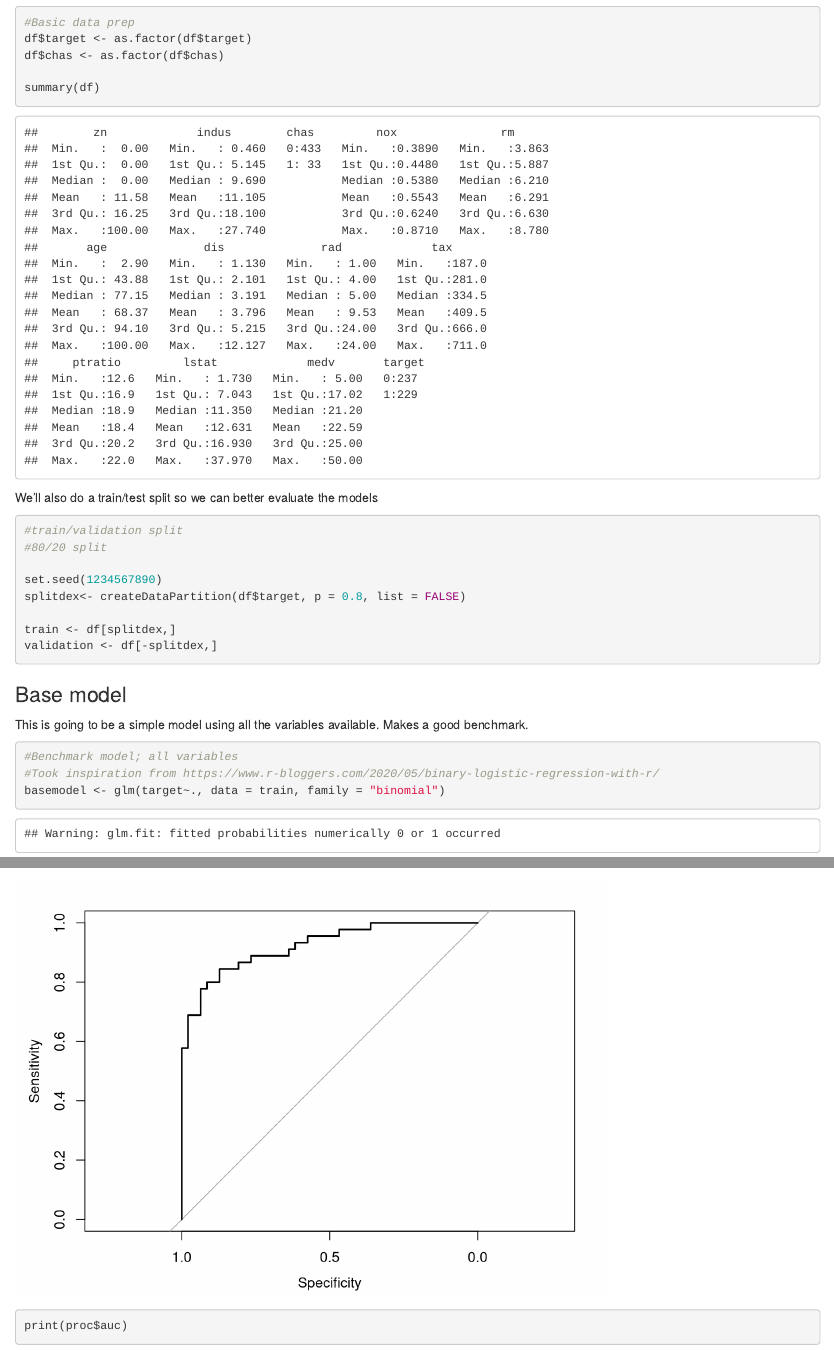
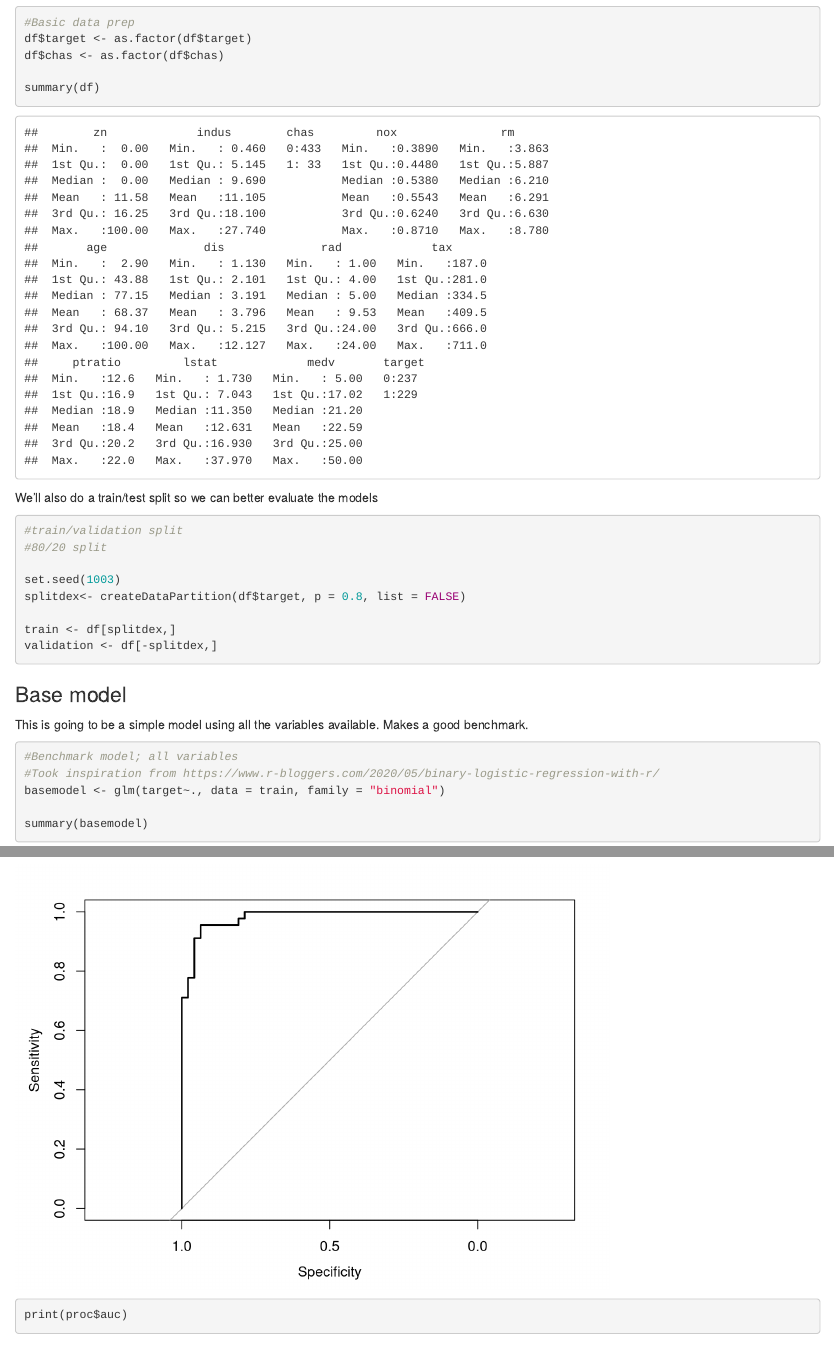
Before and after one commit to davidblumenstiel/CUNY-MSDS-DATA-621, an R Markdown document (Assignment_3/Assignment_3.Rmd): the page in a window 1100 px wide, from 1220 px down, and a second part further down, joined at a grey line. Rendered offline with R 4.5, knitr and Pandoc, with nearby package versions.

Commit message:
Update Assignment_3.Rmd

```diff
--- a/Assignment_3/Assignment_3.Rmd
+++ b/Assignment_3/Assignment_3.Rmd
@@ -48,7 +48,7 @@ We'll also do a train/test split so we can better evaluate the models
 #train/validation split
 #80/20 split
 
-set.seed(1234567890)
+set.seed(1003)
 splitdex<- createDataPartition(df$target, p = 0.8, list = FALSE)
 
 train <- df[splitdex,]
```
